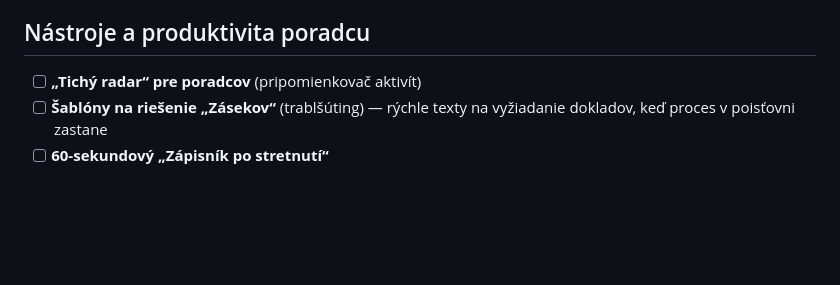
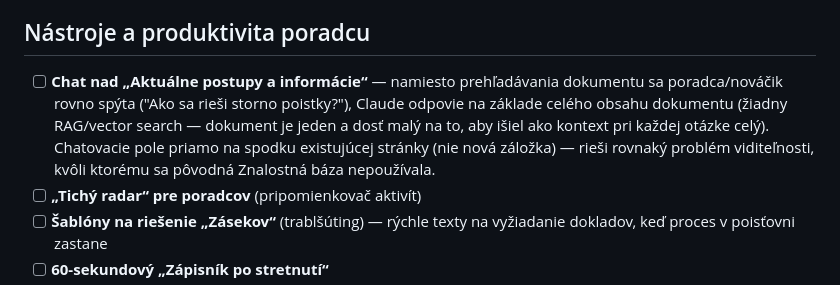
Before and after one commit to vmoscak/formulare, a Markdown page: NAPADY.md, the part around the change. GitHub-like rendering; blank space fills up the shorter version.

Commit message:
Add "Chat nad Aktuálne postupy a informácie" nápad do backlogu
Chat rozhranie nad znalostnou bázou (celý dokument ako kontext, žiadny
RAG), priamo na spodku existujúcej stránky.

```diff
--- a/NAPADY.md
+++ b/NAPADY.md
@@ -219,6 +219,13 @@ toho, čo sa rozhodneme spraviť.
 
 ## Nástroje a produktivita poradcu
 
+- [ ] **Chat nad „Aktuálne postupy a informácie“** — namiesto prehľadávania
+  dokumentu sa poradca/nováčik rovno spýta ("Ako sa rieši storno poistky?"),
+  Claude odpovie na základe celého obsahu dokumentu (žiadny RAG/vector
+  search — dokument je jeden a dosť malý na to, aby išiel ako kontext pri
+  každej otázke celý). Chatovacie pole priamo na spodku existujúcej
+  stránky (nie nová záložka) — rieši rovnaký problém viditeľnosti, kvôli
+  ktorému sa pôvodná Znalostná báza nepoužívala.
 - [ ] **„Tichý radar“ pre poradcov** (pripomienkovač aktivít)
 - [ ] **Šablóny na riešenie „Zásekov“** (trablšúting) — rýchle texty na
   vyžiadanie dokladov, keď proces v poisťovni zastane
```
